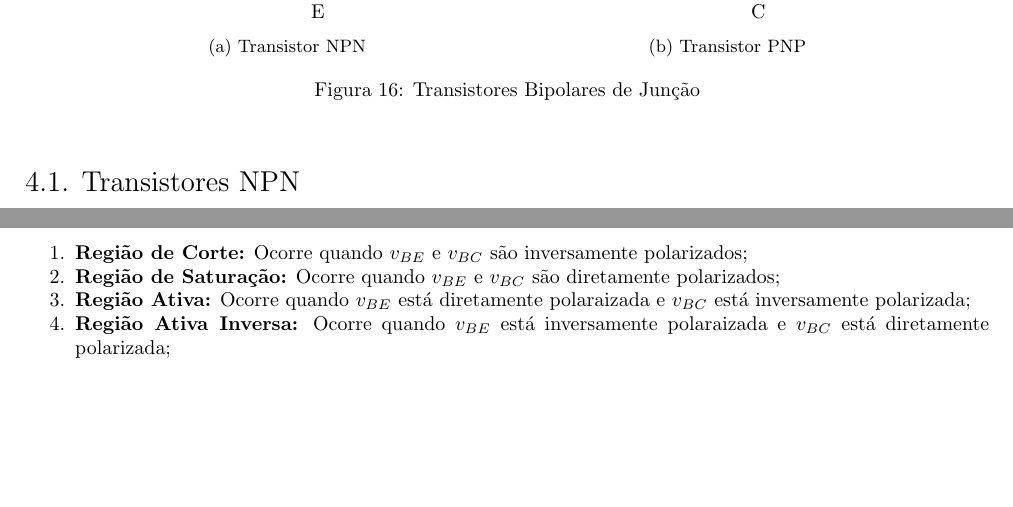
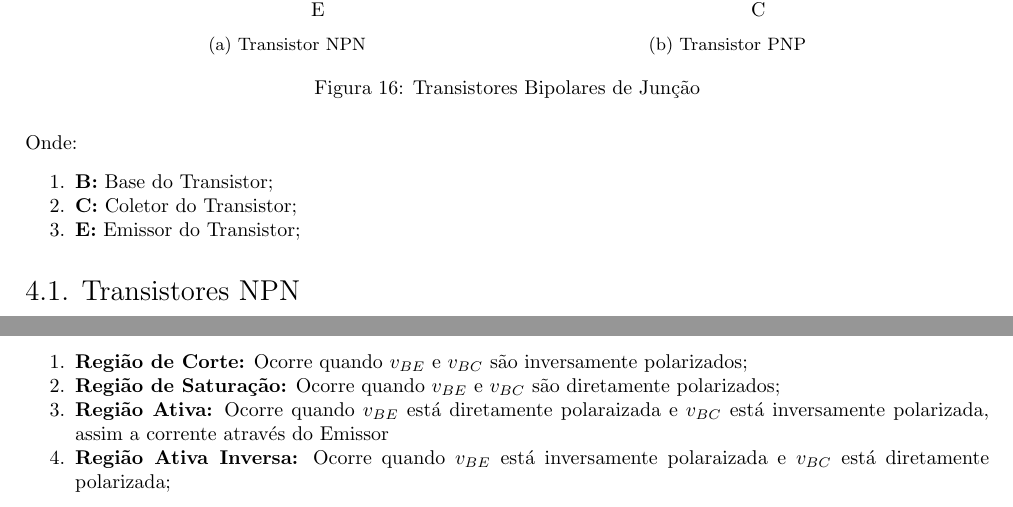
Before and after one commit to tr0fin0/classes_unicamp, a LaTeX document (ee532/ee532.tex): two parts of page 14 of 14, joined at a grey line, cut so that both start at the same text, the shorter picture padded with empty space. Compiled offline with pdfLaTeX.

Commit message:
🚧 Add transitor pinout

```diff
--- a/ee532/ee532.tex
+++ b/ee532/ee532.tex
@@ -829,6 +829,12 @@
                 \end{subfigure}
                 \caption{Transistores Bipolares de Junção}
             \end{figure} \noindent
+        Onde:
+            \begin{enumerate}[noitemsep]
+                \item \textbf{B:} Base do Transistor;
+                \item \textbf{C:} Coletor do Transistor;
+                \item \textbf{E:} Emissor do Transistor;
+            \end{enumerate}
 
         \subsection{Transistores NPN}
             \paragraph{Definição}Transistores em que a região central será composta por uma região P, positivamente dopada, ligada em duas regiões N, negativamente dopadas, apresentando as seguintes tensões:
@@ -851,7 +857,7 @@
                 \begin{enumerate}[noitemsep]
                     \item \textbf{Região de Corte:} Ocorre quando $v_{BE}$ e $v_{BC}$ são inversamente polarizados;
                     \item \textbf{Região de Saturação:} Ocorre quando $v_{BE}$ e $v_{BC}$ são diretamente polarizados;
-                    \item \textbf{Região Ativa:} Ocorre quando $v_{BE}$ está diretamente polaraizada e $v_{BC}$ está inversamente polarizada;
+                    \item \textbf{Região Ativa:} Ocorre quando $v_{BE}$ está diretamente polaraizada e $v_{BC}$ está inversamente polarizada, assim a corrente através do Emissor
                     \item \textbf{Região Ativa Inversa:} Ocorre quando $v_{BE}$ está inversamente polaraizada e $v_{BC}$ está diretamente polarizada;
                 \end{enumerate}
 
```
